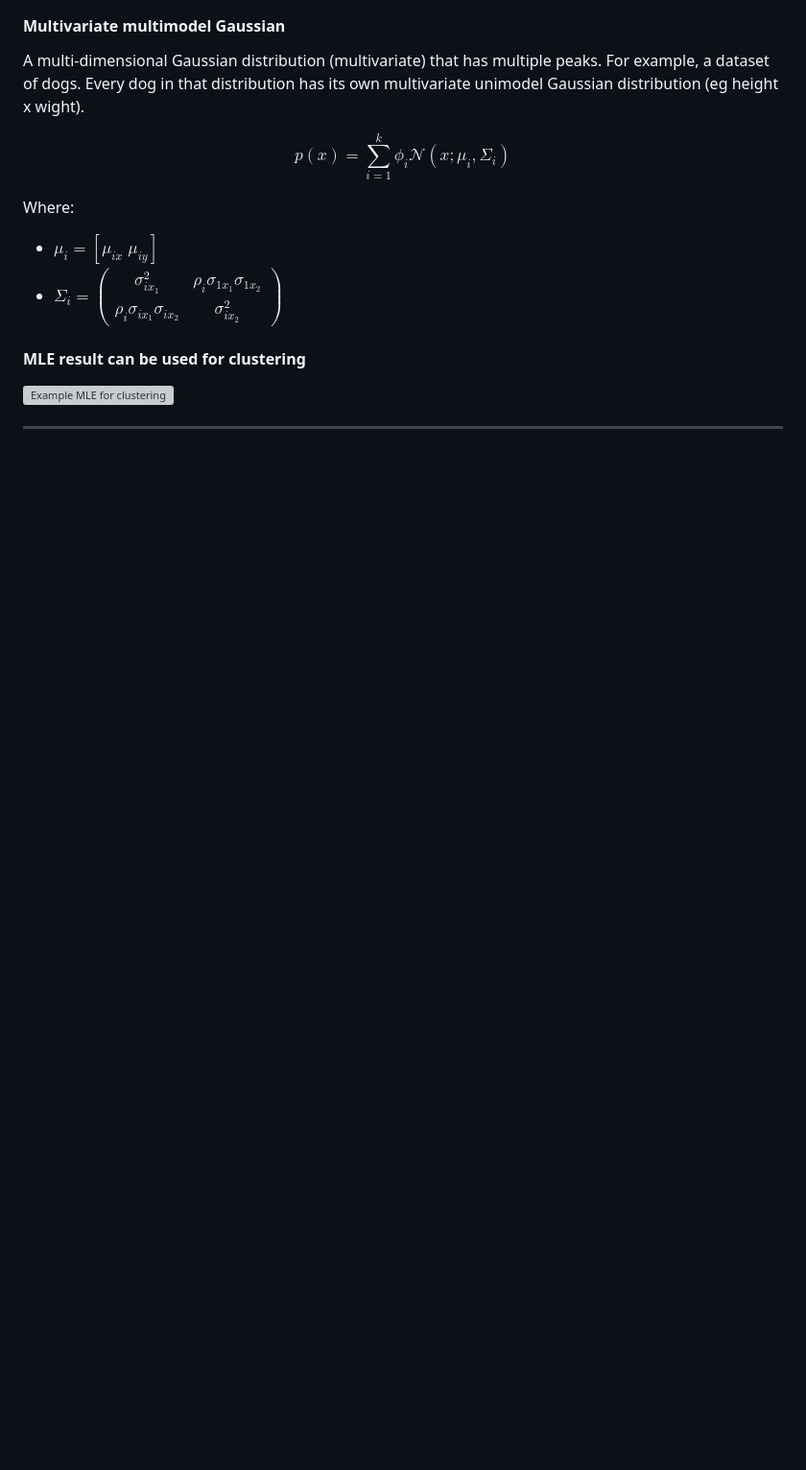
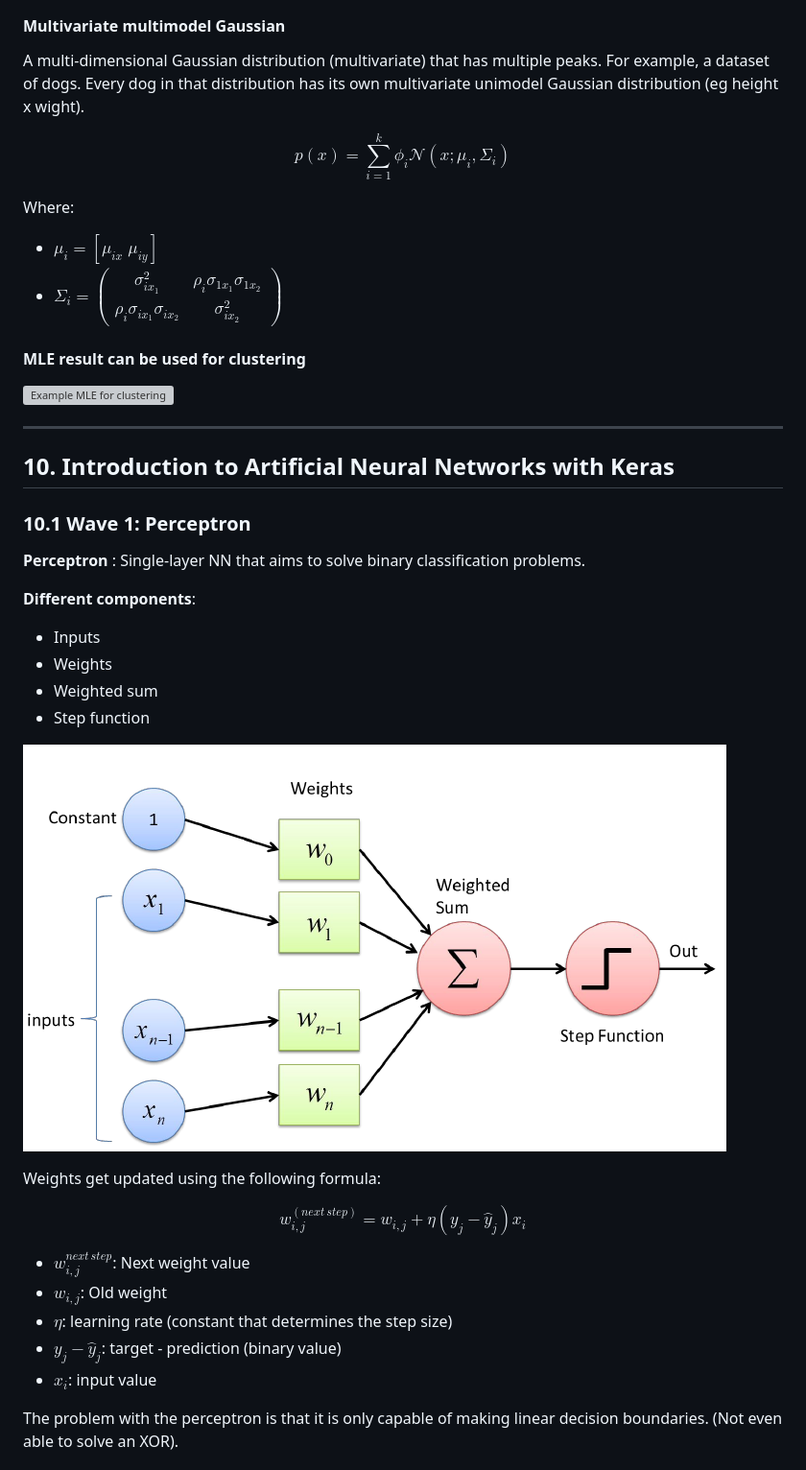
Before and after one commit to ThomasLuca/ML-summary, a Markdown page: summary.md, the part around the change printed below. Shown: that part at 96% size. GitHub-like rendering; pictures changed too: img/perceptron.png (added); blank space fills up the shorter version; grey boxes are pictures that could not be loaded.

Commit message:
chapter 10. artificial neural networks

```diff
--- a/summary.md
+++ b/summary.md
@@ -877,3 +877,32 @@ Where:
 ![Example MLE for clustering](./img/MLE-clustering.png)
 
 ---
+
+## 10. Introduction to Artificial Neural Networks with Keras
+
+### 10.1 Wave 1: Perceptron
+
+**Perceptron**
+: Single-layer NN that aims to solve binary classification problems.
+
+**Different components**:
+
+- Inputs
+- Weights
+- Weighted sum
+- Step function
+
+![perceptron](./img/perceptron.png)
+
+Weights get updated using the following formula:
+
+$$w_{i,j}^{(next\,step)} = w_{i,j} + \eta(y_{j} - \hat{y}_{j})x_{i}$$
+
+- $w_{i,j}^{next\,step}$: Next weight value
+- $w_{i,j}$: Old weight
+- $\eta$: learning rate (constant that determines the step size)
+- $y_{j} - \hat{y}_{j}$: target - prediction (binary value)
+- $x_{i}$: input value
+
+The problem with the perceptron is that it is only capable of making linear decision boundaries. (Not even able to solve an XOR).
+
```
Also changed, not shown: other parts of summary.md (+58 -0 lines), img/DNN.png (added), img/activation-functions.png (added), img/autoencoder.png (added), img/logistic-regression.png (added), 1 other file.
